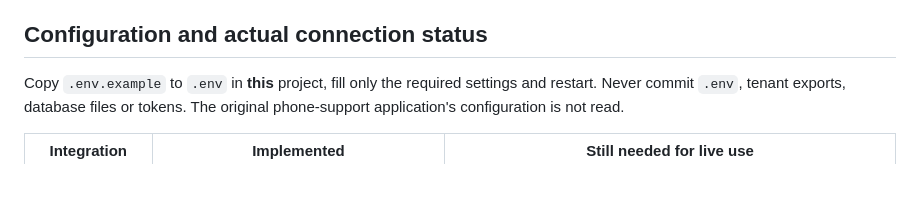
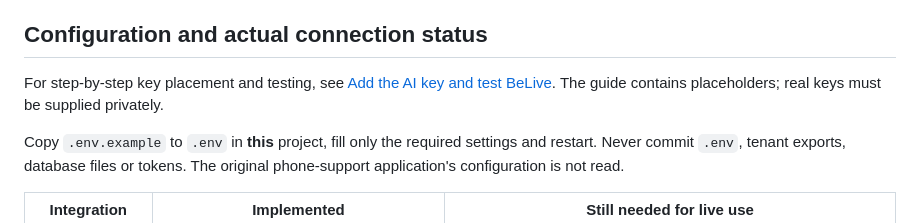
Before and after one commit to csloh-wm23/belive-complain, a Markdown page: README.md, the part around the change. Rendered like a GitHub page; blank space fills up the shorter version.

Commit message:
Add beginner AI key placement and connection guide

```diff
--- a/README.md
+++ b/README.md
@@ -69,6 +69,8 @@ The script uses an isolated temporary database, not the operator database, and w
 
 ## Configuration and actual connection status
 
+For step-by-step key placement and testing, see [Add the AI key and test BeLive](docs/AI_KEY_SETUP.md). The guide contains placeholders; real keys must be supplied privately.
+
 Copy `.env.example` to `.env` in **this** project, fill only the required settings and restart. Never commit `.env`, tenant exports, database files or tokens. The original phone-support application's configuration is not read.
 
 | Integration | Implemented | Still needed for live use |
```
Also changed, not shown: docs/AI_KEY_SETUP.md (added, +51 -0 lines).
